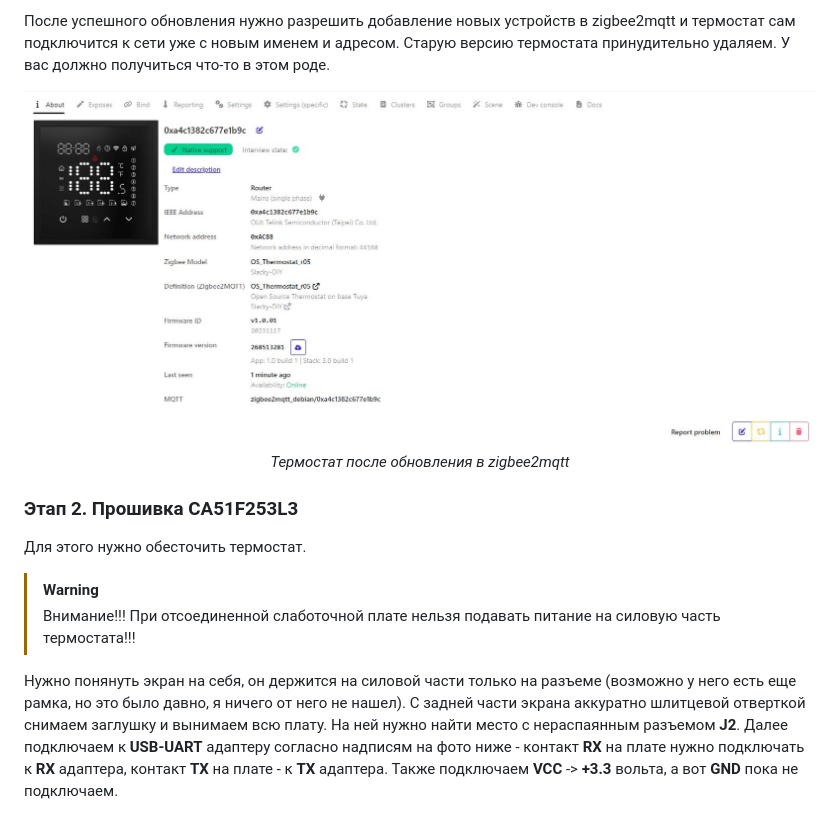
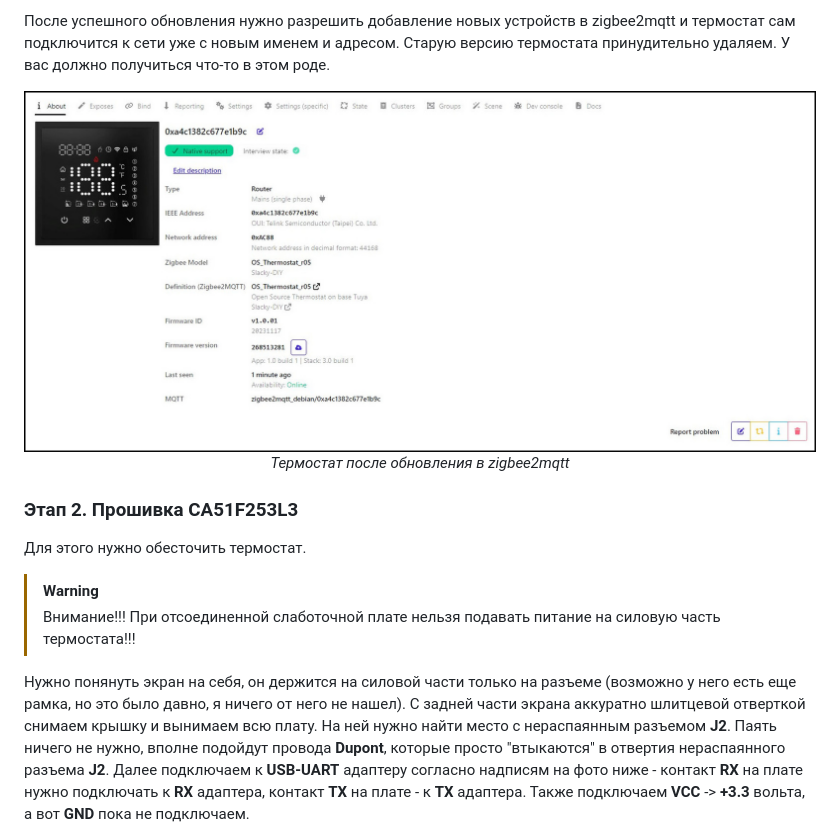
Before and after one commit to slacky1965/tuya_thermostat_full_custom_r05_zrd, a Markdown page: doc/getting_started.md, the part around the change. Rendered like a GitHub page; pictures changed too: doc/images/z2m_about.jpg.

```diff
--- a/doc/getting_started.md
+++ b/doc/getting_started.md
@@ -124,7 +124,7 @@ $ make bootloader clean all DEBUG=OFF
 > [!WARNING]
 > Внимание!!! При отсоединенной слаботочной плате нельзя подавать питание на силовую часть термостата!!!
 
-Нужно понянуть экран на себя, он держится на силовой части только на разъеме (возможно у него есть еще рамка, но это было давно, я ничего от него не нашел). С задней части экрана аккуратно шлитцевой отверткой снимаем заглушку и вынимаем всю плату. На ней нужно найти место с нераспаянным разъемом **J2**. Далее подключаем к **USB-UART** адаптеру согласно надписям на фото ниже - контакт **RX** на плате нужно подключать к **RX** адаптера, контакт **TX** на плате - к **TX** адаптера. Также подключаем **VCC** -> **+3.3** вольта, а вот **GND** пока не подключаем.
+Нужно понянуть экран на себя, он держится на силовой части только на разъеме (возможно у него есть еще рамка, но это было давно, я ничего от него не нашел). С задней части экрана аккуратно шлитцевой отверткой снимаем крышку и вынимаем всю плату. На ней нужно найти место с нераспаянным разъемом **J2**. Паять ничего не нужно, вполне подойдут провода **Dupont**, которые просто "втыкаются" в отвертия нераспаянного разъема **J2**. Далее подключаем к **USB-UART** адаптеру согласно надписям на фото ниже - контакт **RX** на плате нужно подключать к **RX** адаптера, контакт **TX** на плате - к **TX** адаптера. Также подключаем **VCC** -> **+3.3** вольта, а вот **GND** пока не подключаем.
 
 <div align="center">
 <img src="../doc/images/board_uart.jpg" alt="Подключение USB-UART к разъему J1"/>
```
Also changed, not shown: doc/images/z2m-exposes.jpg, doc/images/z2m_about_orig.jpg, doc/images/z2m_update_zt3l_orig.jpg.
